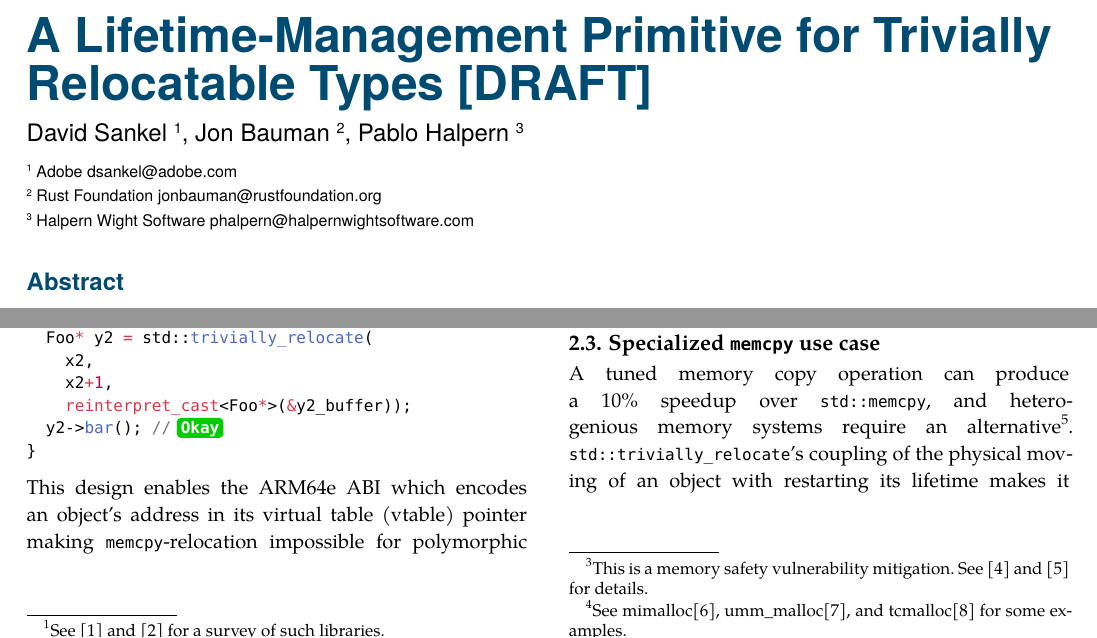
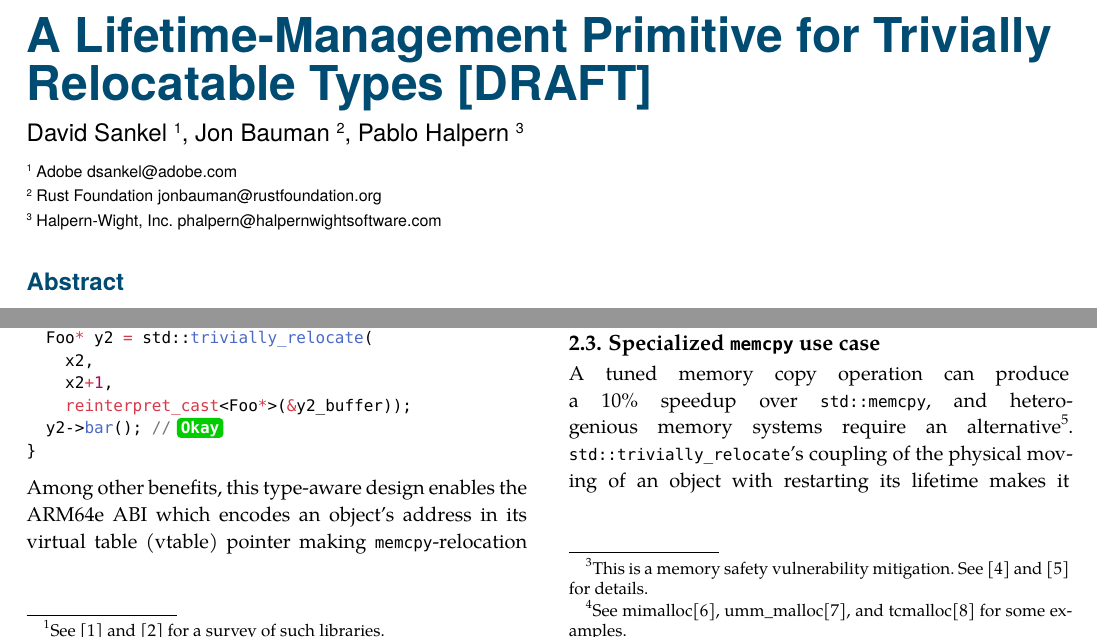
Before and after one commit to camio/trivially_relocate_primitives, a Typst document (trivially_relocate_primitives.typ): two parts of pages 1 and 2 of 6, joined at a grey line, cut so that both start at the same text. Compiled offline with Typst 0.15.

Commit message:
Apply Pablo's changes

````diff
--- a/trivially_relocate_primitives.typ
+++ b/trivially_relocate_primitives.typ
@@ -17,7 +17,7 @@
     ),
     (
       name: "Pablo Halpern",
-      institution: "Halpern Wight Software",
+      institution: "Halpern-Wight, Inc.",
       mail: "phalpern@halpernwightsoftware.com",
     ),
   ),
@@ -151,12 +151,13 @@ void f() {
 }
 ```
 
-This design enables the ARM64e ABI which encodes an object's address in its
-virtual table (vtable) pointer making `memcpy`-relocation impossible for
-polymorphic types on this platform#footnote[This is a memory safety
-vulnerability mitigation. See @PointerAuthentication and @Arm64e for details.].
-The requirement to call `std::trivially_relocate` provides an opportunity for
-the standard library to perform "fixups" on these vtable pointers.
+Among other benefits, this type-aware design enables the ARM64e ABI which
+encodes an object's address in its virtual table (vtable) pointer making
+`memcpy`-relocation impossible for polymorphic types on this
+platform#footnote[This is a memory safety vulnerability mitigation. See
+@PointerAuthentication and @Arm64e for details.]. The requirement to call
+`std::trivially_relocate` provides an opportunity for the standard library to
+perform "fixups" on these vtable pointers.
 
 While `std::trivially_relocate` suffices for many use cases and neatly handles
 the ARM64e platform, other important use cases remain unaddressed. We propose to
````
Also changed, not shown: README.md, trivially_relocate_primitives.typ (2 more changed lines).
